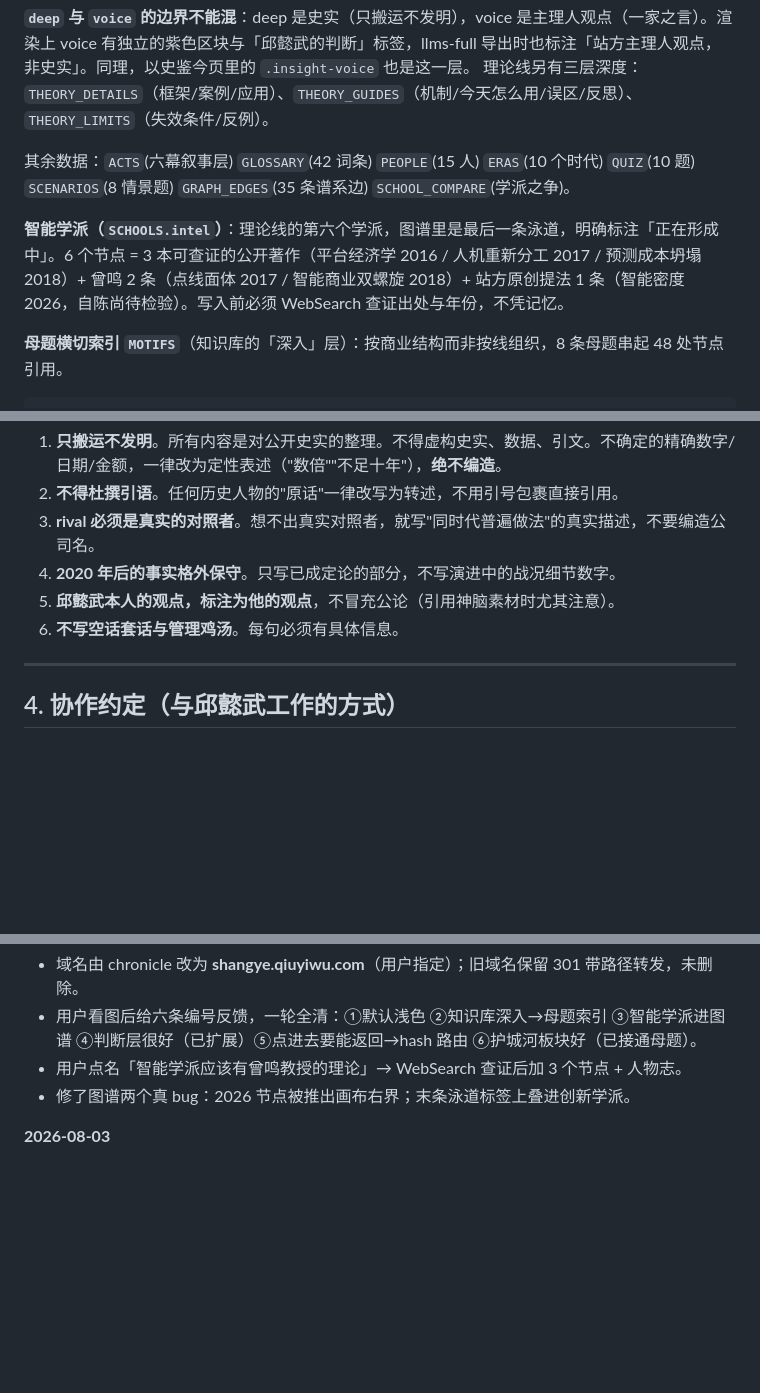
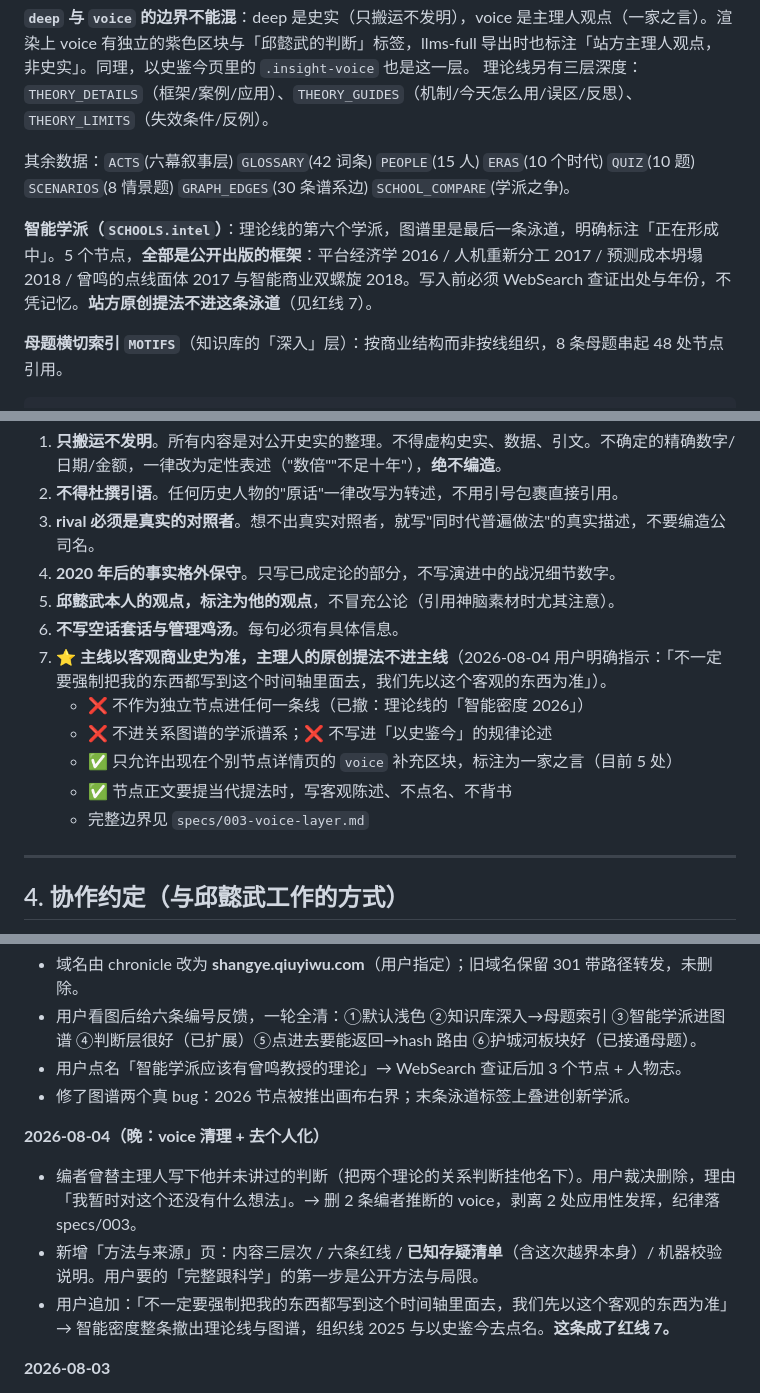
Before and after one commit to qiuyiwu1989-star/business-chronicle, a Markdown page: CONTEXT.md, 3 parts joined by grey strips. GitHub-like rendering; blank space fills up the shorter version.

Commit message:
红线新增第7条：主线以客观商业史为准，主理人原创提法不进主线

````diff
--- a/CONTEXT.md
+++ b/CONTEXT.md
@@ -82,9 +82,9 @@
 **`deep` 与 `voice` 的边界不能混**：deep 是史实（只搬运不发明），voice 是主理人观点（一家之言）。渲染上 voice 有独立的紫色区块与「邱懿武的判断」标签，llms-full 导出时也标注「站方主理人观点，非史实」。同理，以史鉴今页里的 `.insight-voice` 也是这一层。
 理论线另有三层深度：`THEORY_DETAILS`（框架/案例/应用）、`THEORY_GUIDES`（机制/今天怎么用/误区/反思）、`THEORY_LIMITS`（失效条件/反例）。
 
-其余数据：`ACTS`(六幕叙事层) `GLOSSARY`(42 词条) `PEOPLE`(15 人) `ERAS`(10 个时代) `QUIZ`(10 题) `SCENARIOS`(8 情景题) `GRAPH_EDGES`(35 条谱系边) `SCHOOL_COMPARE`(学派之争)。
+其余数据：`ACTS`(六幕叙事层) `GLOSSARY`(42 词条) `PEOPLE`(15 人) `ERAS`(10 个时代) `QUIZ`(10 题) `SCENARIOS`(8 情景题) `GRAPH_EDGES`(30 条谱系边) `SCHOOL_COMPARE`(学派之争)。
 
-**智能学派（`SCHOOLS.intel`）**：理论线的第六个学派，图谱里是最后一条泳道，明确标注「正在形成中」。6 个节点 = 3 本可查证的公开著作（平台经济学 2016 / 人机重新分工 2017 / 预测成本坍塌 2018）+ 曾鸣 2 条（点线面体 2017 / 智能商业双螺旋 2018）+ 站方原创提法 1 条（智能密度 2026，自陈尚待检验）。写入前必须 WebSearch 查证出处与年份，不凭记忆。
+**智能学派（`SCHOOLS.intel`）**：理论线的第六个学派，图谱里是最后一条泳道，明确标注「正在形成中」。5 个节点，**全部是公开出版的框架**：平台经济学 2016 / 人机重新分工 2017 / 预测成本坍塌 2018 / 曾鸣的点线面体 2017 与智能商业双螺旋 2018。写入前必须 WebSearch 查证出处与年份，不凭记忆。**站方原创提法不进这条泳道**（见红线 7）。
 
 **母题横切索引 `MOTIFS`**（知识库的「深入」层）：按商业结构而非按线组织，8 条母题串起 48 处节点引用。
 ```js
@@ -113,6 +113,12 @@
 4. **2020 年后的事实格外保守**。只写已成定论的部分，不写演进中的战况细节数字。
 5. **邱懿武本人的观点，标注为他的观点**，不冒充公论（引用神脑素材时尤其注意）。
 6. **不写空话套话与管理鸡汤**。每句必须有具体信息。
+7. **⭐ 主线以客观商业史为准，主理人的原创提法不进主线**（2026-08-04 用户明确指示：「不一定要强制把我的东西都写到这个时间轴里面去，我们先以这个客观的东西为准」）。
+   - ❌ 不作为独立节点进任何一条线（已撤：理论线的「智能密度 2026」）
+   - ❌ 不进关系图谱的学派谱系；❌ 不写进「以史鉴今」的规律论述
+   - ✅ 只允许出现在个别节点详情页的 `voice` 补充区块，标注为一家之言（目前 5 处）
+   - ✅ 节点正文要提当代提法时，写客观陈述、不点名、不背书
+   - 完整边界见 `specs/003-voice-layer.md`
 
 ---
 
@@ -186,6 +193,11 @@
 - 用户点名「智能学派应该有曾鸣教授的理论」→ WebSearch 查证后加 3 个节点 + 人物志。
 - 修了图谱两个真 bug：2026 节点被推出画布右界；末条泳道标签上叠进创新学派。
 
+**2026-08-04（晚：voice 清理 + 去个人化）**
+- 编者曾替主理人写下他并未讲过的判断（把两个理论的关系判断挂他名下）。用户裁决删除，理由「我暂时对这个还没有什么想法」。→ 删 2 条编者推断的 voice，剥离 2 处应用性发挥，纪律落 specs/003。
+- 新增「方法与来源」页：内容三层次 / 六条红线 / **已知存疑清单**（含这次越界本身）/ 机器校验说明。用户要的「完整跟科学」的第一步是公开方法与局限。
+- 用户追加：「不一定要强制把我的东西都写到这个时间轴里面去，我们先以这个客观的东西为准」→ 智能密度整条撤出理论线与图谱，组织线 2025 与以史鉴今去点名。**这条成了红线 7。**
+
 **2026-08-03**
 - 用户提供 `strategy-site.zip`，要求"深入打磨一套商业史"。项目落位、git 化、建 G2 管理文件。
 - 体检发现四个问题：深度不均（企业/模式/组织三线只有 4 句话）、口径漂移（四条/五轨）、缺叙事层、以史鉴今偏静态。
````
Also changed, not shown: other parts of CONTEXT.md (+2 -1 lines), TASKS.md (+2 -1 lines).
